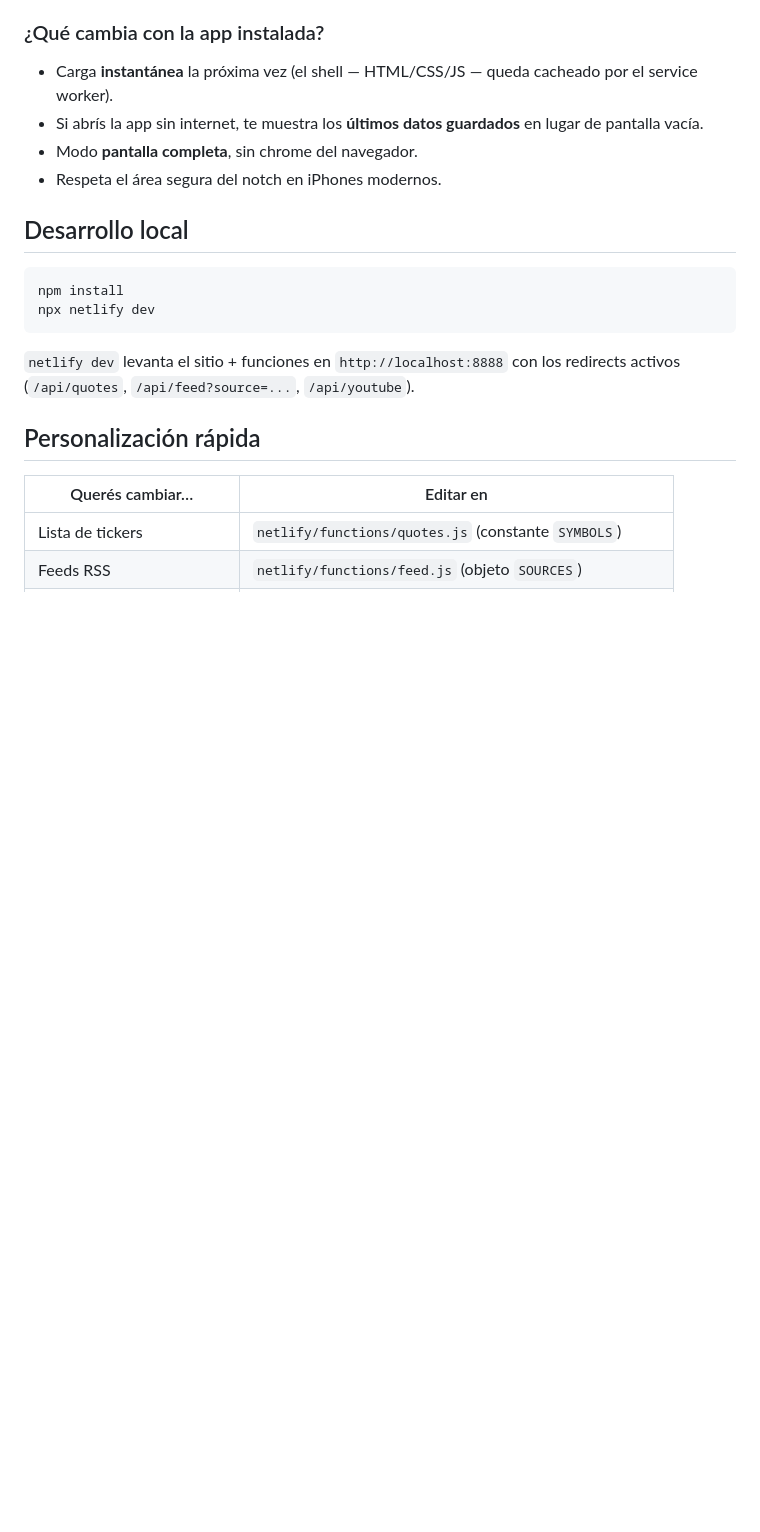
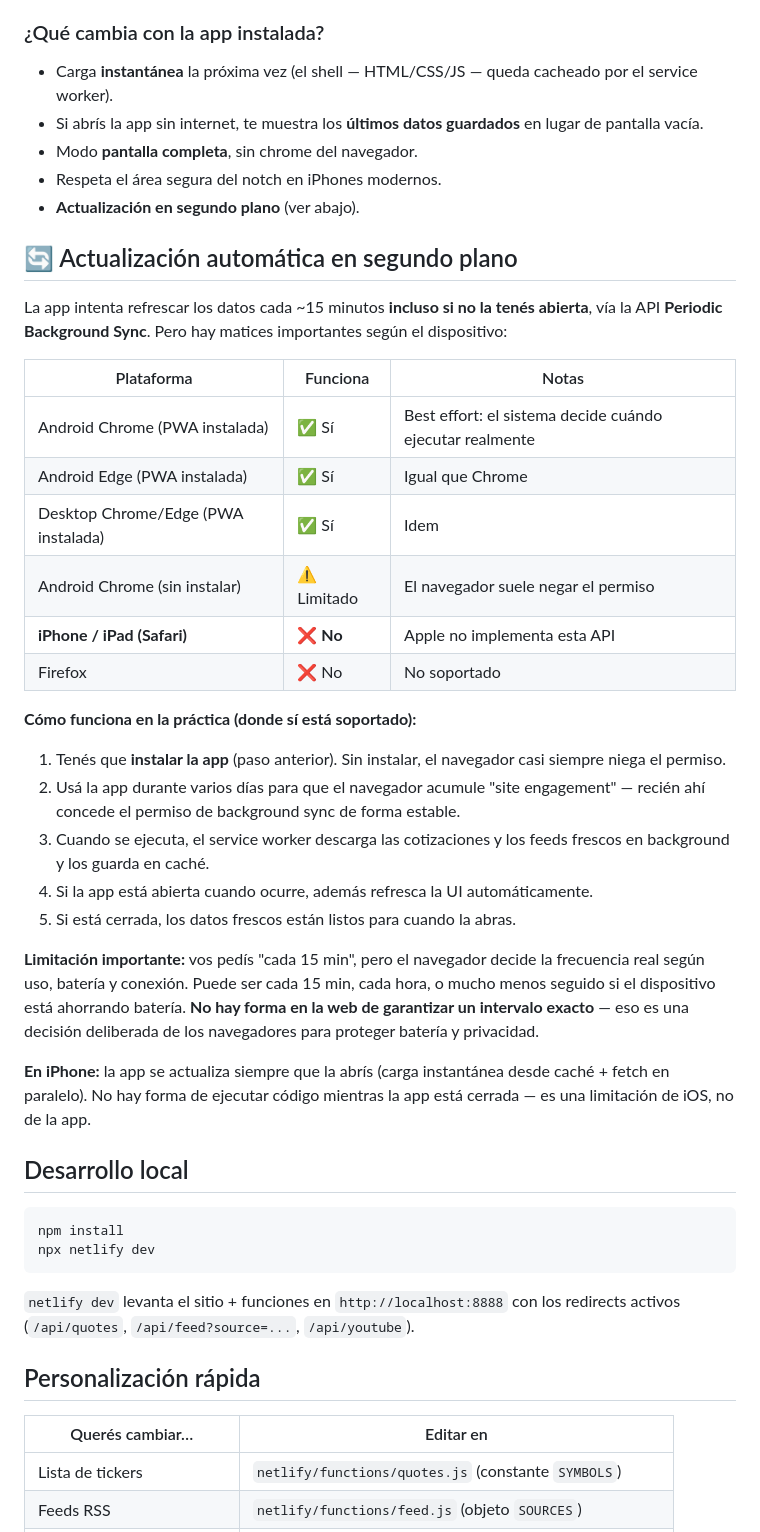
Before and after one commit to eperezmillan-byte/gaceta-plus, a Markdown page: README.md, the part around the change. Drawn GitHub-style; blank space fills up the shorter version.

```diff
--- a/README.md
+++ b/README.md
@@ -90,6 +90,32 @@ Una vez instalada, la app abre **a pantalla completa**, sin barras del navegador
 - Si abrís la app sin internet, te muestra los **últimos datos guardados** en lugar de pantalla vacía.
 - Modo **pantalla completa**, sin chrome del navegador.
 - Respeta el área segura del notch en iPhones modernos.
+- **Actualización en segundo plano** (ver abajo).
+
+## 🔄 Actualización automática en segundo plano
+
+La app intenta refrescar los datos cada ~15 minutos **incluso si no la tenés abierta**, vía la API **Periodic Background Sync**. Pero hay matices importantes según el dispositivo:
+
+| Plataforma | Funciona | Notas |
+|---|---|---|
+| Android Chrome (PWA instalada) | ✅ Sí | Best effort: el sistema decide cuándo ejecutar realmente |
+| Android Edge (PWA instalada) | ✅ Sí | Igual que Chrome |
+| Desktop Chrome/Edge (PWA instalada) | ✅ Sí | Idem |
+| Android Chrome (sin instalar) | ⚠️ Limitado | El navegador suele negar el permiso |
+| **iPhone / iPad (Safari)** | ❌ **No** | Apple no implementa esta API |
+| Firefox | ❌ No | No soportado |
+
+**Cómo funciona en la práctica (donde sí está soportado):**
+
+1. Tenés que **instalar la app** (paso anterior). Sin instalar, el navegador casi siempre niega el permiso.
+2. Usá la app durante varios días para que el navegador acumule "site engagement" — recién ahí concede el permiso de background sync de forma estable.
+3. Cuando se ejecuta, el service worker descarga las cotizaciones y los feeds frescos en background y los guarda en caché.
+4. Si la app está abierta cuando ocurre, además refresca la UI automáticamente.
+5. Si está cerrada, los datos frescos están listos para cuando la abras.
+
+**Limitación importante:** vos pedís "cada 15 min", pero el navegador decide la frecuencia real según uso, batería y conexión. Puede ser cada 15 min, cada hora, o mucho menos seguido si el dispositivo está ahorrando batería. **No hay forma en la web de garantizar un intervalo exacto** — eso es una decisión deliberada de los navegadores para proteger batería y privacidad.
+
+**En iPhone:** la app se actualiza siempre que la abrís (carga instantánea desde caché + fetch en paralelo). No hay forma de ejecutar código mientras la app está cerrada — es una limitación de iOS, no de la app.
 
 ## Desarrollo local
 
```
